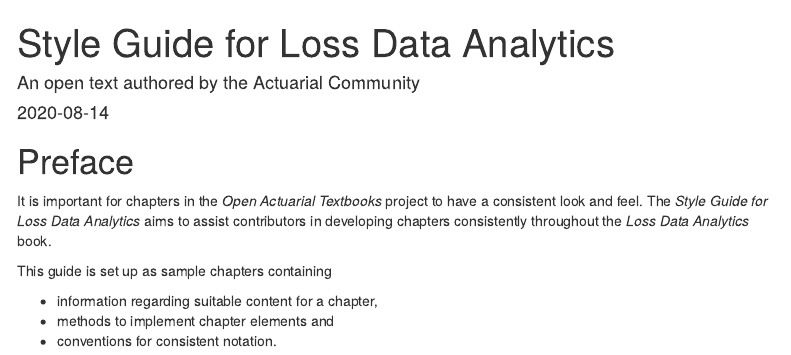
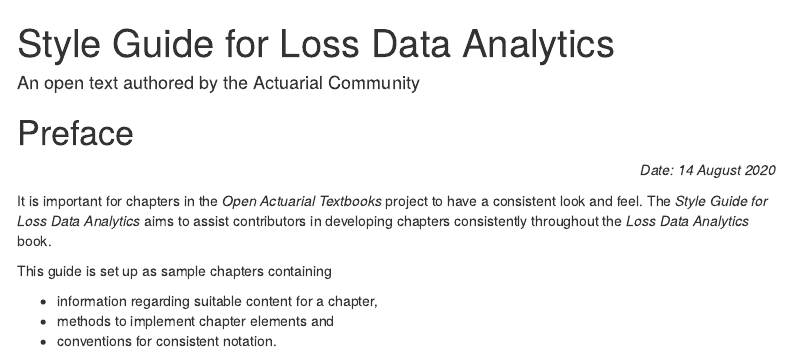
Before and after one commit to ewfrees/StyleGuideLDA, an R Markdown document (index.Rmd): the page in a window 1100 px wide, from its top. Rendered offline with R 4.5, knitr and Pandoc, with nearby package versions; drawn as R Markdown's standard HTML page in place of the format the file asks for; a font, style sheet, LaTeX package, included part or bibliography that could not be used is replaced or left out; menus at the side of the page are left out.

Commit message:
Date Change

```diff
--- a/_output.yml
+++ b/_output.yml
@@ -10,7 +10,7 @@ bookdown::gitbook:
       before: |
         <li><a href="./">A Style Guide for LDA</a></li>
       after: |
-        <li><a href="https://github.com/OpenActTexts/StyleGuideLDA" target="blank">Published with bookdown</a></li>
+        <li><a href="https://github.com/OpenActTexts/StyleGuideLDA" target="blank">Style Guide for LDA on GitHub</a></li>
     download: ["pdf", "epub"]
 bookdown::pdf_book:
   includes:
--- a/index.Rmd
+++ b/index.Rmd
@@ -16,6 +15,9 @@ options(bookdown.render.file.scope = FALSE)
 
 # Preface {-}
 
+<p style="text-align:right;">
+*Date: `r format(Sys.Date(), "%d %B %Y")`*</p>
+
 It is important for chapters in the *Open Actuarial Textbooks* project to have a consistent look and feel. The *Style Guide for Loss Data Analytics* aims to assist contributors in developing chapters consistently throughout the *Loss Data Analytics* book.
 
 This guide is set up as sample chapters containing
```
Also changed, not shown: docs/search_index.json, index.Rmd (1 more changed lines), 7 other files.
